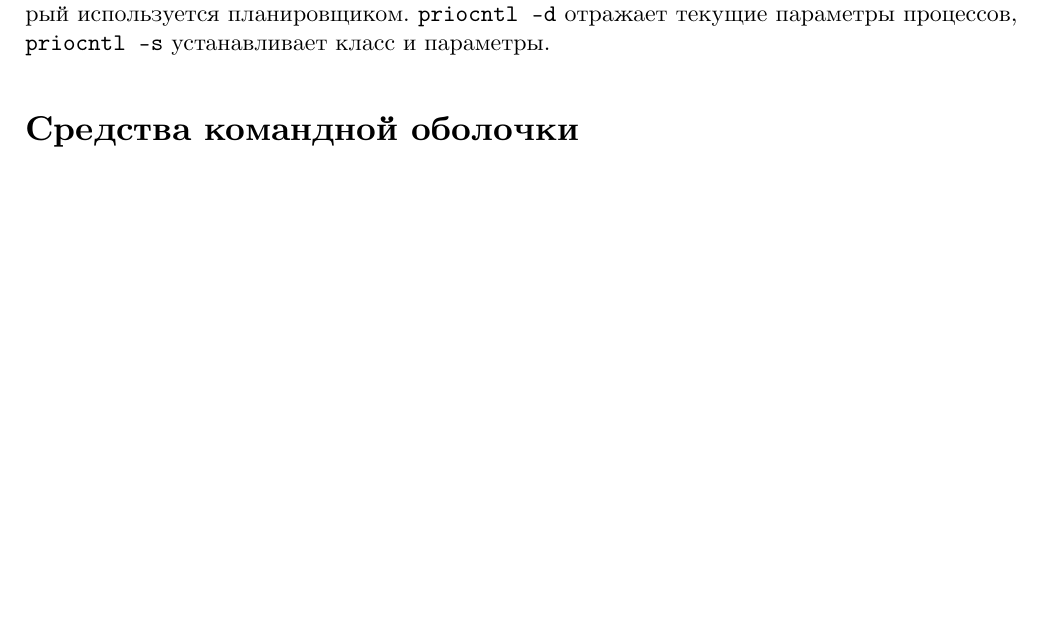
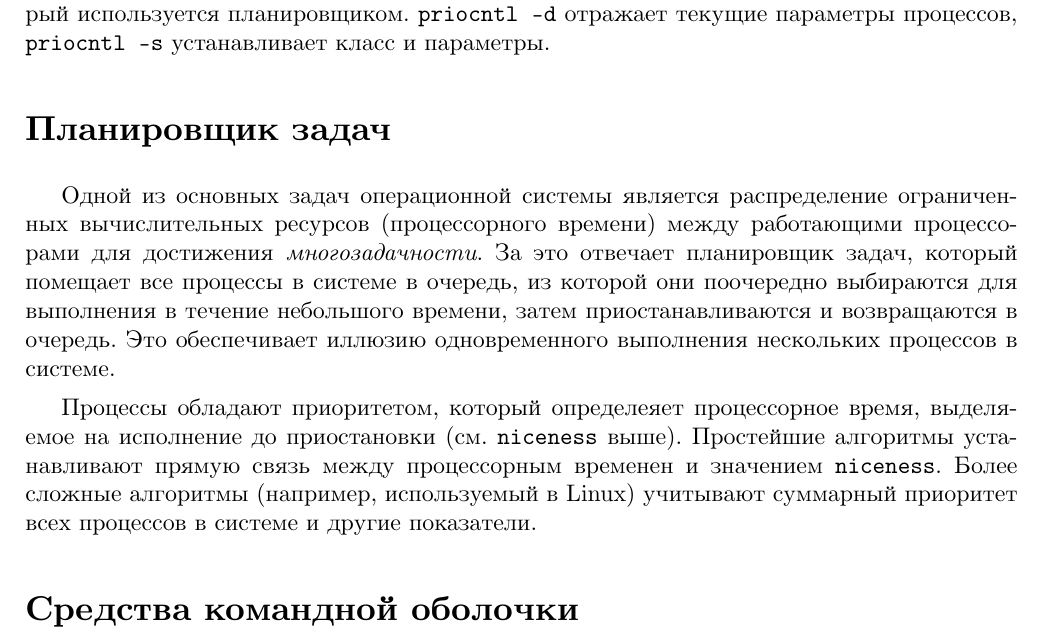
Before and after one commit to timlathy/itmo-second-year, a LaTeX document (System-Software/Lab3/report.tex): part of page 3 of 4 before the commit and part of page 3 of 5 after it, cut so that both start at the same text, the shorter picture padded with empty space. Compiled offline with XeLaTeX.

Commit message:
[sys lab3] really really basic info about scheduling

```diff
--- a/System-Software/Lab3/report.tex
+++ b/System-Software/Lab3/report.tex
@@ -53,6 +53,19 @@
 
 В ОС Solaris доступна утилита \texttt{priocntl}, задающая класс приоритета процесса, который используется планировщиком.
 \texttt{priocntl -d} отражает текущие параметры процессов, \texttt{priocntl -s} устанавливает класс и параметры.
+
+\section*{Планировщик задач}
+
+Одной из основных задач операционной системы является распределение ограниченных вычислительных ресурсов (процессорного времени)
+между работающими процессорами для достижения \textit{многозадачности}. За это отвечает планировщик задач, который помещает
+все процессы в системе в очередь, из которой они поочередно выбираются для выполнения в течение небольшого времени,
+затем приостанавливаются и возвращаются в очередь. Это обеспечивает иллюзию одновременного выполнения нескольких процессов
+в системе.
+
+Процессы обладают приоритетом, который определеяет процессорное время, выделяемое на исполнение до приостановки
+(см. \texttt{niceness} выше). Простейшие алгоритмы устанавливают прямую связь между процессорным временен и значением
+\texttt{niceness}. Более сложные алгоритмы (например, используемый в Linux) учитывают суммарный приоритет всех процессов
+в системе и другие показатели.
 
 \section*{Средства командной оболочки}
 
```
